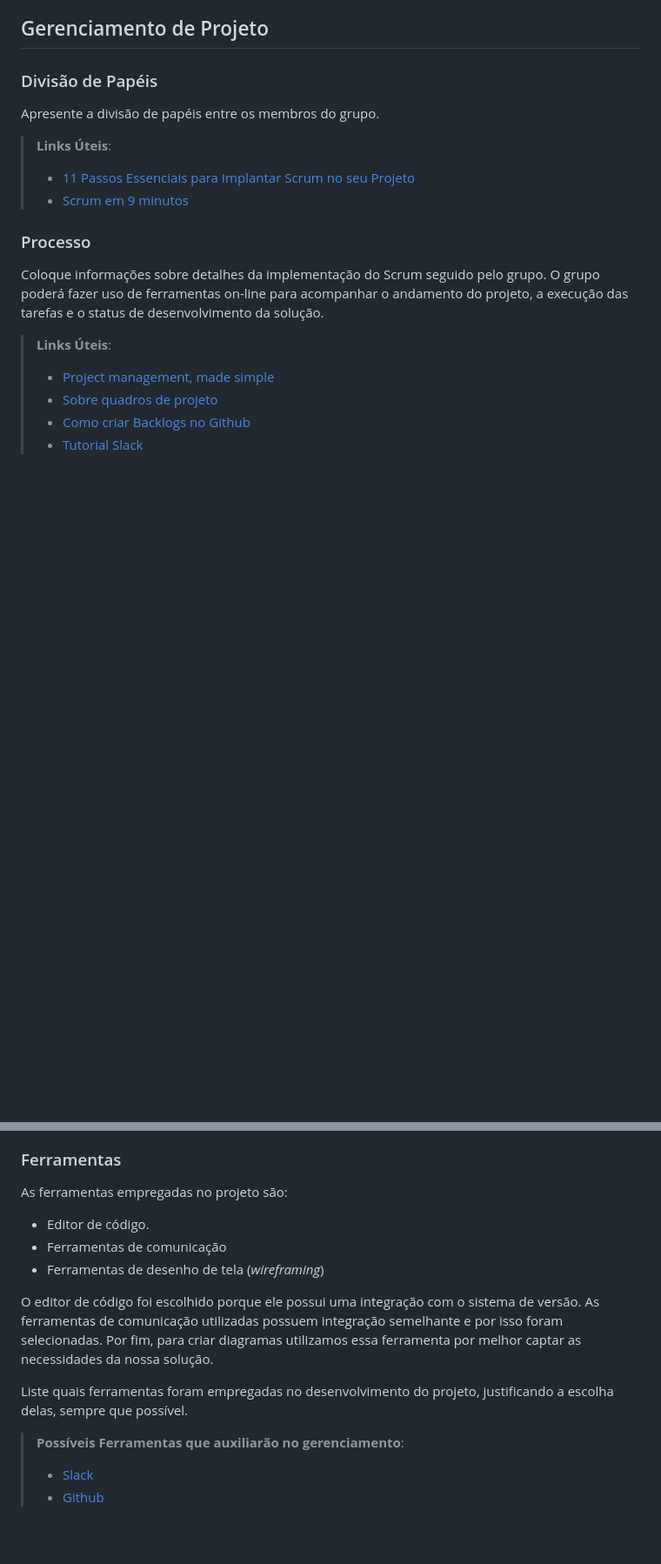
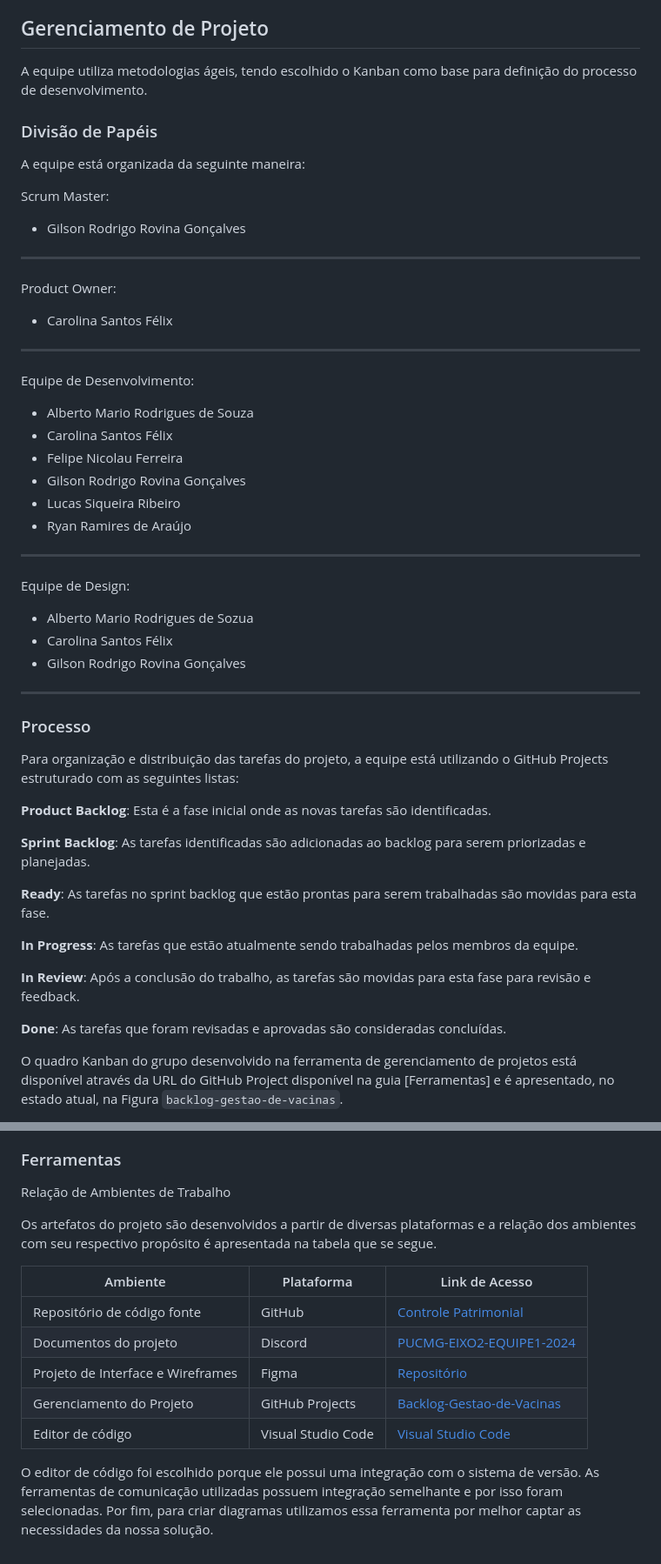
Before and after one commit to gilrovina/Imuniti, a Markdown page: docs/03-Metodologia.md, 2 parts joined by grey strips. Shown at 87% size. Drawn GitHub-style; blank space fills up the shorter version.

```diff
--- a/docs/03-Metodologia.md
+++ b/docs/03-Metodologia.md
@@ -37,21 +37,50 @@ Discuta como a configuração do projeto foi feita na ferramenta de versionament
 
 ## Gerenciamento de Projeto
 
+A equipe utiliza metodologias ágeis, tendo escolhido o Kanban como base para definição do processo de desenvolvimento.
+
 ### Divisão de Papéis
 
-Apresente a divisão de papéis entre os membros do grupo.
+A equipe está organizada da seguinte maneira:
 
-> **Links Úteis**:
-> - [11 Passos Essenciais para Implantar Scrum no seu
-> Projeto](https://mindmaster.com.br/scrum-11-passos/)
-> - [Scrum em 9 minutos](https://www.youtube.com/watch?v=XfvQWnRgxG0)
+Scrum Master:
+* Gilson Rodrigo Rovina Gonçalves
+---
+
+Product Owner:
+* Carolina Santos Félix
+---
+
+Equipe de Desenvolvimento:
+* Alberto Mario Rodrigues de Souza
+* Carolina Santos Félix
+* Felipe Nicolau Ferreira
+* Gilson Rodrigo Rovina Gonçalves
+* Lucas Siqueira Ribeiro
+* Ryan Ramires de Araújo
+---
+
+Equipe de Design:
+* Alberto Mario Rodrigues de Sozua
+* Carolina Santos Félix
+* Gilson Rodrigo Rovina Gonçalves
+---
 
 ### Processo
 
-Coloque  informações sobre detalhes da implementação do Scrum seguido pelo grupo. O grupo poderá fazer uso de ferramentas on-line para acompanhar o andamento do projeto, a execução das tarefas e o status de desenvolvimento da solução.
+Para organização e distribuição das tarefas do projeto, a equipe está utilizando o GitHub Projects estruturado com as seguintes listas:
 
-> **Links Úteis**:
-> - [Project management, made simple](https://github.com/features/project-management/)
-> - [Sobre quadros de projeto](https://docs.github.com/pt/github/managing-your-work-on-github/about-project-boards)
-> - [Como criar Backlogs no Github](https://www.youtube.com/watch?v=RXEy6CFu9Hk)
-> - [Tutorial Slack](https://slack.com/intl/en-br/)
+**Product Backlog**: Esta é a fase inicial onde as novas tarefas são identificadas.
+
+**Sprint Backlog**: As tarefas identificadas são adicionadas ao backlog para serem priorizadas e planejadas.
+
+**Ready**: As tarefas no sprint backlog que estão prontas para serem trabalhadas são movidas para esta fase.
+
+**In Progress**: As tarefas que estão atualmente sendo trabalhadas pelos membros da equipe.
+
+**In Review**: Após a conclusão do trabalho, as tarefas são movidas para esta fase para revisão e feedback.
+
+**Done**: As tarefas que foram revisadas e aprovadas são consideradas concluídas.
+
+O quadro Kanban do grupo desenvolvido na ferramenta de gerenciamento de projetos está disponível através da URL do GitHub Project disponível na guia [Ferramentas] e é apresentado, no estado atual, na Figura `backlog-gestao-de-vacinas`.
+
@@ -58,20 +89,20 @@ Coloque  informações sobre detalhes da implementação do Scrum seguido pelo g
 
 ### Ferramentas
 
-As ferramentas empregadas no projeto são:
+Relação de Ambientes de Trabalho
 
-- Editor de código.
-- Ferramentas de comunicação
-- Ferramentas de desenho de tela (_wireframing_)
+Os artefatos do projeto são desenvolvidos a partir de diversas plataformas e a relação dos ambientes com seu respectivo propósito é apresentada na tabela que se segue.
+
+|Ambiente | Plataforma |Link de Acesso |
+|---|---|---|
+|Repositório de código fonte |GitHub| [Controle Patrimonial](https://github.com/ICEI-PUC-Minas-PMV-ADS/pmv-ads-2024-2-e2-proj-int-t5-gestao_vacinas)|
+|Documentos do projeto |Discord|[PUCMG-EIXO2-EQUIPE1-2024](https://discord.gg/SSJEgS9W)|
+|Projeto de Interface e  Wireframes|Figma|[Repositório](https://www.figma.com/)|
+|Gerenciamento do Projeto |GitHub Projects|[Backlog-Gestao-de-Vacinas](https://github.com/orgs/ICEI-PUC-Minas-PMV-ADS/projects/1154)|
+|Editor de código |Visual Studio Code|[Visual Studio Code](https://code.visualstudio.com/)|   |
 
 O editor de código foi escolhido porque ele possui uma integração com o
 sistema de versão. As ferramentas de comunicação utilizadas possuem
 integração semelhante e por isso foram selecionadas. Por fim, para criar
 diagramas utilizamos essa ferramenta por melhor captar as
 necessidades da nossa solução.
-
-Liste quais ferramentas foram empregadas no desenvolvimento do projeto, justificando a escolha delas, sempre que possível.
-
-> **Possíveis Ferramentas que auxiliarão no gerenciamento**:
-> - [Slack](https://slack.com/)
-> - [Github](https://github.com/)
```
Also changed, not shown: other parts of docs/03-Metodologia.md (+2 -0 lines).
